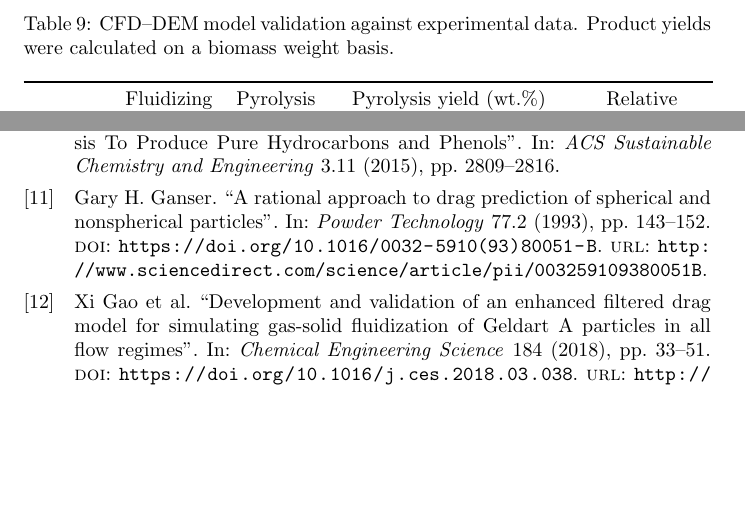
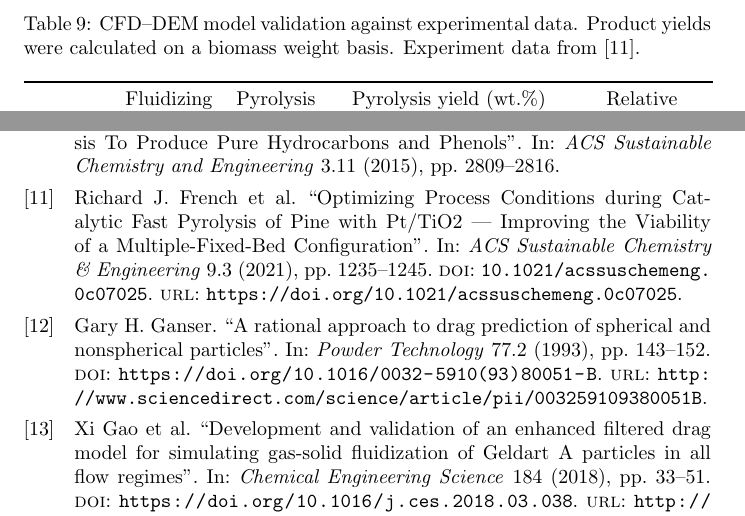
Before and after one commit to wigging/jbab-pyrolysis-paper, a LaTeX document (tex/main.tex, which reads tex/references.bib, tex/sections/results.tex): two parts of pages 24 and 35 of 37, joined at a grey line, cut so that both start at the same text, the shorter picture padded with empty space. Compiled offline with pdfLaTeX.

Commit message:
Add experiment reference

```diff
--- a/tex/references.bib
+++ b/tex/references.bib
@@ -94,6 +94,18 @@
 	title = {Aqueous Extractive Upgrading of Bio-Oils Created by Tail-Gas Reactive Pyrolysis To Produce Pure Hydrocarbons and Phenols},
 	volume = {3},
 	year = {2015}
+}
+
+@article{French-2021,
+    author = {Richard J. French and Kristiina Iisa and Kellene A. Orton and Michael B. Griffin and Earl Christensen and Stuart Black and Kathleen Brown and Scott E. Palmer and Joshua A. Schaidle and Calvin Mukarakate and Thomas D. Foust},
+    title = {Optimizing Process Conditions during Catalytic Fast Pyrolysis of Pine with Pt/TiO2 — Improving the Viability of a Multiple-Fixed-Bed Configuration},
+    journal = {ACS Sustainable Chemistry \& Engineering},
+    volume = {9},
+    number = {3},
+    pages = {1235-1245},
+    year = {2021},
+    doi = {10.1021/acssuschemeng.0c07025},
+    url = {https://doi.org/10.1021/acssuschemeng.0c07025}
 }
 
 @article{Ganser-1993,
--- a/tex/sections/results.tex
+++ b/tex/sections/results.tex
@@ -179,7 +179,7 @@ The predicted yield of pyrolysis products (bio-oil, light gases, and biochar) wa
 
 \begin{table}[H]
     \centering
-    \caption{CFD–DEM model validation against experimental data. Product yields were calculated on a biomass weight basis.}
+    \caption{CFD–DEM model validation against experimental data. Product yields were calculated on a biomass weight basis. Experiment data from \cite{French-2021}.}
     \label{tab:cfddem-validation}
     \begin{tabular}{cccccc}
         \toprule
```
Also changed, not shown: tex/main.pdf, tex/sections/results.tex (2 more changed lines).
